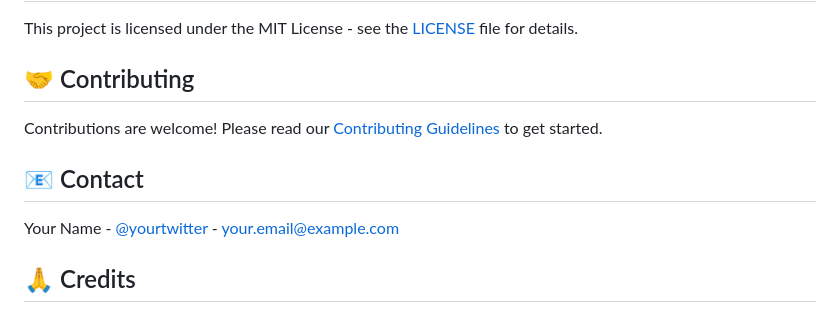
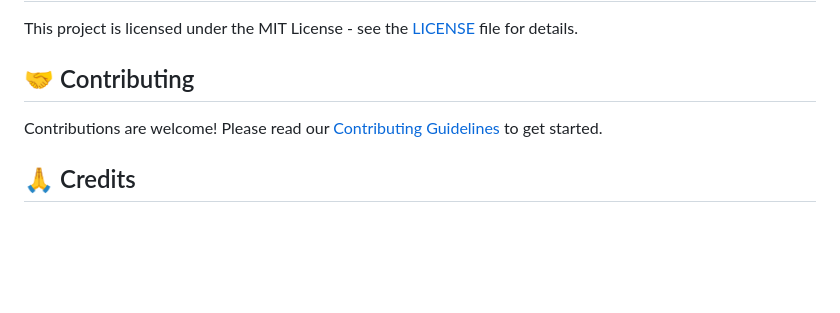
Before and after one commit to mahdizebardastbarzin/CYBER_VAULT-SECURE-ENCRYPTION-SYSTEM, a Markdown page: README.md, the part around the change. Drawn GitHub-style; blank space fills up the shorter version.

```diff
--- a/README.md
+++ b/README.md
@@ -216,9 +216,6 @@ This project is licensed under the MIT License - see the [LICENSE](LICENSE) file
 ## 🤝 Contributing
 Contributions are welcome! Please read our [Contributing Guidelines](https://github.com/mahdizebardastbarzin/mahdizebardastbarzin/blob/main/CONTRIBUTING.md) to get started.
 
-## 📧 Contact
-Your Name - [@yourtwitter](https://twitter.com/yourtwitter) - your.email@example.com
-
 ## 🙏 Credits
 - [Pyodide](https://pyodide.org/) - Python in the browser
 - [JSZip](https://stuk.github.io/jszip/) - ZIP file handling
```
